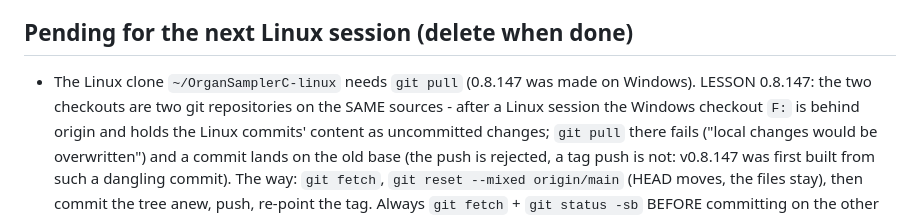
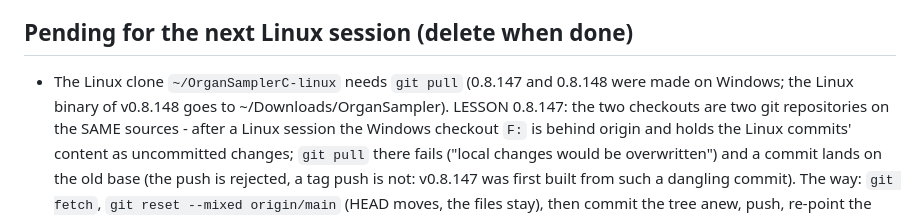
Before and after one commit to Maiiiry/OrganSampler, a Markdown page: CLAUDE.md, the part around the change. Rendered like a GitHub page.

Commit message:
Notes: CLAUDE.md pending for the next Linux session

```diff
--- a/CLAUDE.md
+++ b/CLAUDE.md
@@ -566,7 +566,8 @@ The user writes Czech; answer in Czech; append a closing report to `OrganSampler
 - GitHub's issue list hides the number in its new UI (the user asked why "#27" is not in the row): nothing of ours.
 
 ## Pending for the next Linux session (delete when done)
-- The Linux clone `~/OrganSamplerC-linux` needs `git pull` (0.8.147 was made on Windows). LESSON 0.8.147: the two
+- The Linux clone `~/OrganSamplerC-linux` needs `git pull` (0.8.147 and 0.8.148 were made on Windows; the Linux binary
+  of v0.8.148 goes to ~/Downloads/OrganSampler). LESSON 0.8.147: the two
   checkouts are two git repositories on the SAME sources - after a Linux session the Windows checkout `F:` is behind
   origin and holds the Linux commits' content as uncommitted changes; `git pull` there fails ("local changes would be
   overwritten") and a commit lands on the old base (the push is rejected, a tag push is not: v0.8.147 was first built
```
